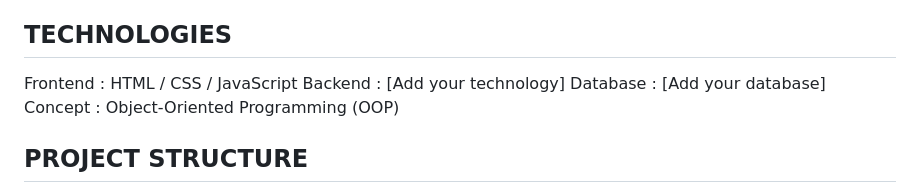
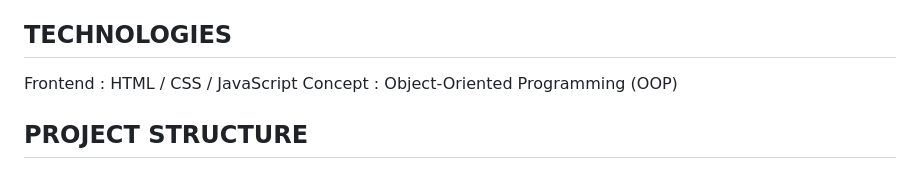
Before and after one commit to Arpita-09-ai/hostel-management-system, a Markdown page: README.md, the part around the change. Rendered like a GitHub page.

Commit message:
Update technologies section in README
Removed placeholders for backend technology and database.

```diff
--- a/README.md
+++ b/README.md
@@ -143,8 +143,6 @@ OOP CONCEPTS
 TECHNOLOGIES
 ------------------------------------------------------------
 Frontend  : HTML / CSS / JavaScript
-Backend   : [Add your technology]
-Database  : [Add your database]
 Concept   : Object-Oriented Programming (OOP)
 
 PROJECT STRUCTURE
```
